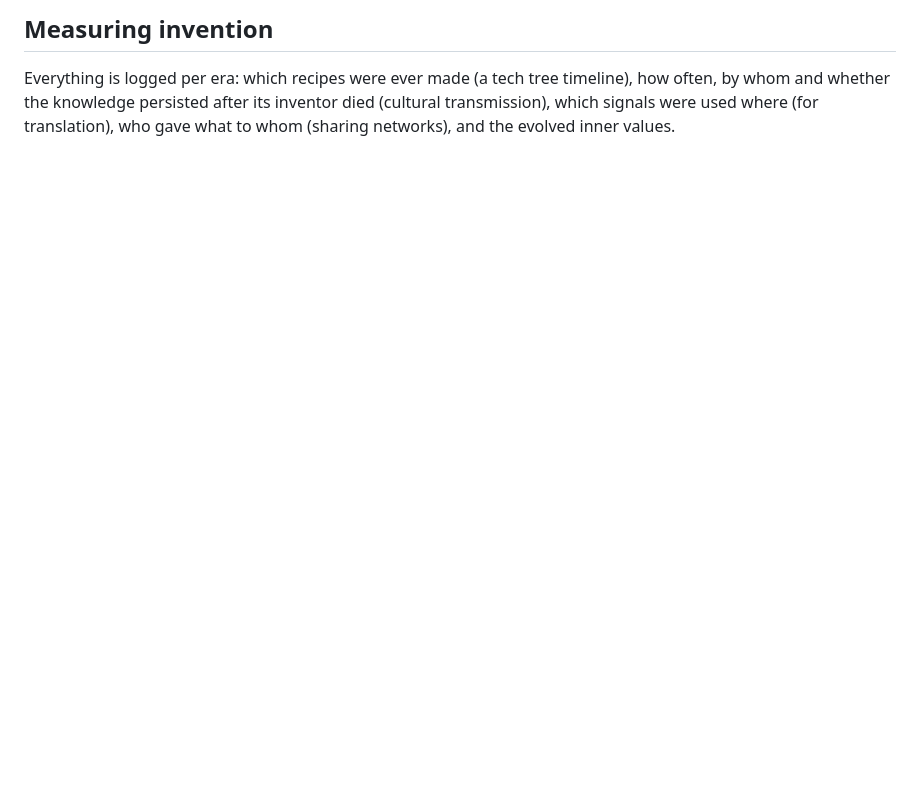
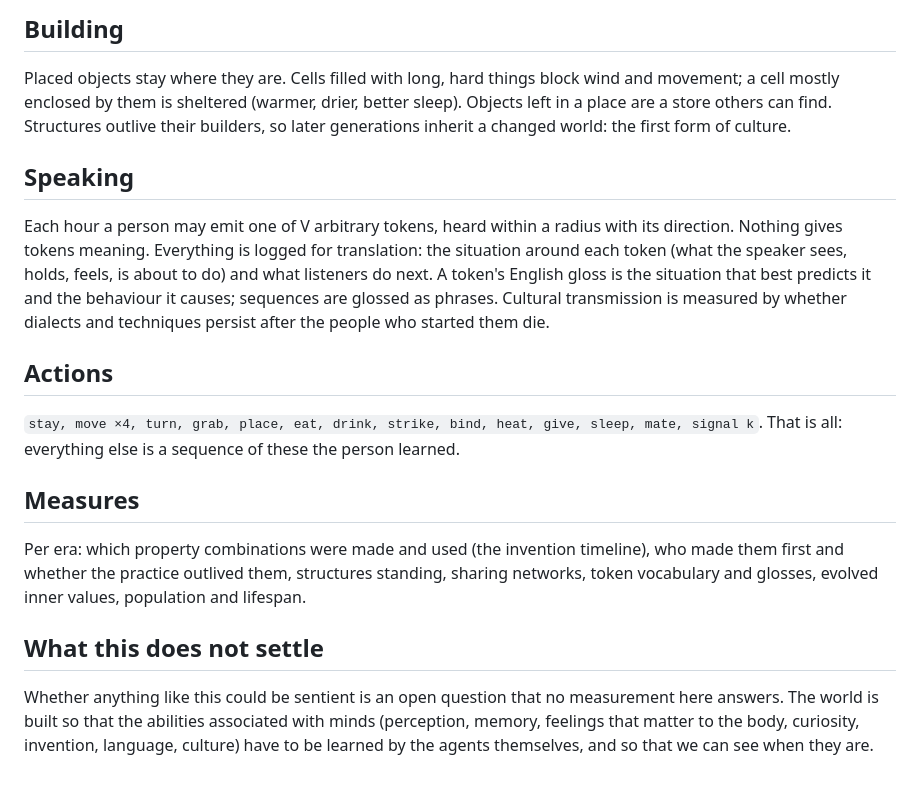
Before and after one commit to neomorrison/humanoid-civilization, a Markdown page: docs/WILD.md, the part around one of its changes. Drawn GitHub-style; blank space fills up the shorter version.

```diff
--- a/docs/WILD.md
+++ b/docs/WILD.md
@@ -51,6 +58,29 @@ communication are useful because each person sees little.
 
-## Measuring invention
-Everything is logged per era: which recipes were ever made (a tech tree timeline), how
-often, by whom and whether the knowledge persisted after its inventor died (cultural
-transmission), which signals were used where (for translation), who gave what to whom
-(sharing networks), and the evolved inner values.
+## Building
+Placed objects stay where they are. Cells filled with long, hard things block wind and
+movement; a cell mostly enclosed by them is sheltered (warmer, drier, better sleep).
+Objects left in a place are a store others can find. Structures outlive their builders,
+so later generations inherit a changed world: the first form of culture.
+
+## Speaking
+Each hour a person may emit one of V arbitrary tokens, heard within a radius with its
+direction. Nothing gives tokens meaning. Everything is logged for translation: the
+situation around each token (what the speaker sees, holds, feels, is about to do) and
+what listeners do next. A token's English gloss is the situation that best predicts it
+and the behaviour it causes; sequences are glossed as phrases. Cultural transmission is
+measured by whether dialects and techniques persist after the people who started them die.
+
+## Actions
+`stay, move ×4, turn, grab, place, eat, drink, strike, bind, heat, give, sleep, mate,
+signal k`. That is all: everything else is a sequence of these the person learned.
+
+## Measures
+Per era: which property combinations were made and used (the invention timeline), who
+made them first and whether the practice outlived them, structures standing, sharing
+networks, token vocabulary and glosses, evolved inner values, population and lifespan.
+
+## What this does not settle
+Whether anything like this could be sentient is an open question that no measurement
+here answers. The world is built so that the abilities associated with minds (perception,
+memory, feelings that matter to the body, curiosity, invention, language, culture) have
+to be learned by the agents themselves, and so that we can see when they are.
```
Also changed, not shown: other parts of docs/WILD.md (+45 -38 lines).
